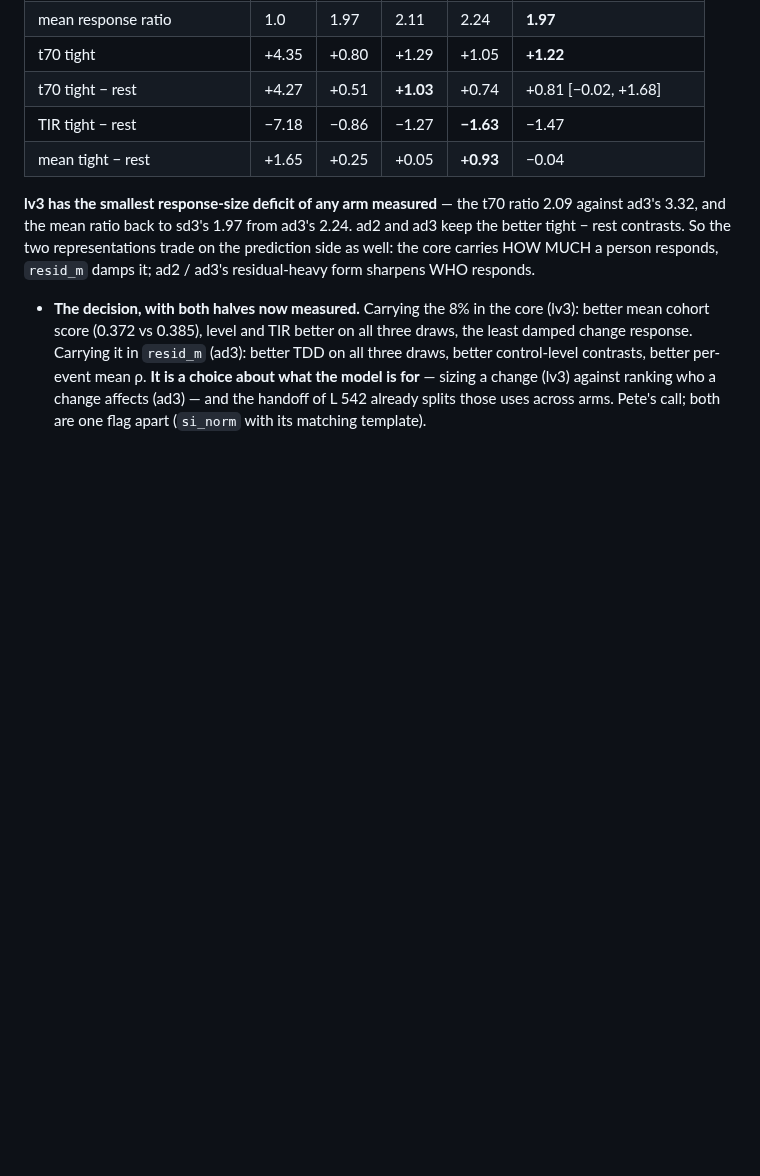
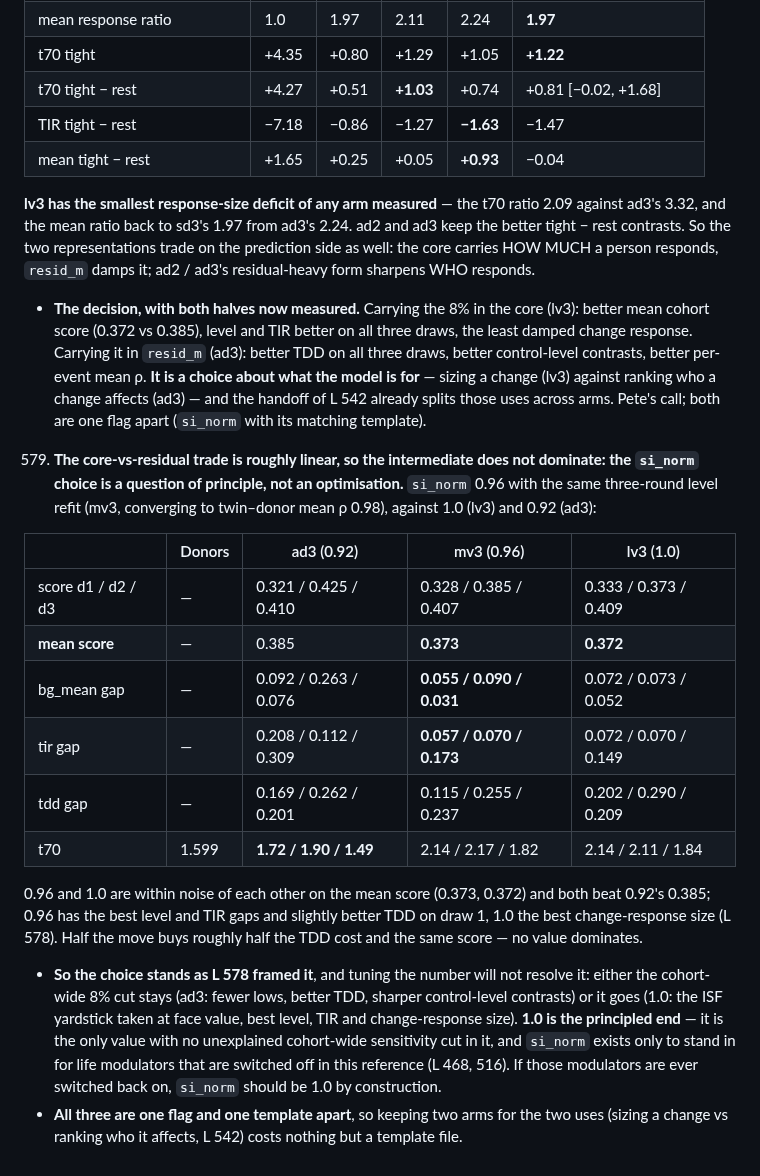
Before and after one commit to loopkitdev/LoopEval, a Markdown page: docs/additive/LESSONS.md, the part around the change. Drawn GitHub-style; blank space fills up the shorter version.

Commit message:
additive: LESSONS 579 - the core-vs-residual trade is linear; the intermediate does not dominate, so the si_norm choice is principle not optimisation

```diff
--- a/docs/additive/LESSONS.md
+++ b/docs/additive/LESSONS.md
@@ -1524,3 +1524,27 @@ evidence to the evidence files.
      **It is a choice about what the model is for** — sizing a change (lv3) against ranking who a change affects
      (ad3) — and the handoff of L 542 already splits those uses across arms. Pete's call; both are one flag apart
      (`si_norm` with its matching template).
+579. **The core-vs-residual trade is roughly linear, so the intermediate does not dominate: the `si_norm` choice is a
+   question of principle, not an optimisation.** `si_norm` 0.96 with the same three-round level refit (mv3, converging
+   to twin–donor mean ρ 0.98), against 1.0 (lv3) and 0.92 (ad3):
+
+   | | Donors | ad3 (0.92) | mv3 (0.96) | lv3 (1.0) |
+   |---|---|---|---|---|
+   | score d1 / d2 / d3 | — | 0.321 / 0.425 / 0.410 | 0.328 / 0.385 / 0.407 | 0.333 / 0.373 / 0.409 |
+   | **mean score** | — | 0.385 | **0.373** | **0.372** |
+   | bg_mean gap | — | 0.092 / 0.263 / 0.076 | **0.055 / 0.090 / 0.031** | 0.072 / 0.073 / 0.052 |
+   | tir gap | — | 0.208 / 0.112 / 0.309 | **0.057 / 0.070 / 0.173** | 0.072 / 0.070 / 0.149 |
+   | tdd gap | — | 0.169 / 0.262 / 0.201 | 0.115 / 0.255 / 0.237 | 0.202 / 0.290 / 0.209 |
+   | t70 | 1.599 | **1.72 / 1.90 / 1.49** | 2.14 / 2.17 / 1.82 | 2.14 / 2.11 / 1.84 |
+
+   0.96 and 1.0 are within noise of each other on the mean score (0.373, 0.372) and both beat 0.92's 0.385; 0.96 has
+   the best level and TIR gaps and slightly better TDD on draw 1, 1.0 the best change-response size (L 578). Half the
+   move buys roughly half the TDD cost and the same score — no value dominates.
+   - **So the choice stands as L 578 framed it**, and tuning the number will not resolve it: either the cohort-wide 8%
+     cut stays (ad3: fewer lows, better TDD, sharper control-level contrasts) or it goes (1.0: the ISF yardstick taken
+     at face value, best level, TIR and change-response size). **1.0 is the principled end** — it is the only value
+     with no unexplained cohort-wide sensitivity cut in it, and `si_norm` exists only to stand in for life modulators
+     that are switched off in this reference (L 468, 516). If those modulators are ever switched back on, `si_norm`
+     should be 1.0 by construction.
+   - **All three are one flag and one template apart**, so keeping two arms for the two uses (sizing a change vs
+     ranking who it affects, L 542) costs nothing but a template file.
```
Also changed, not shown: docs/agents/additive.md (+3 -1 lines).
